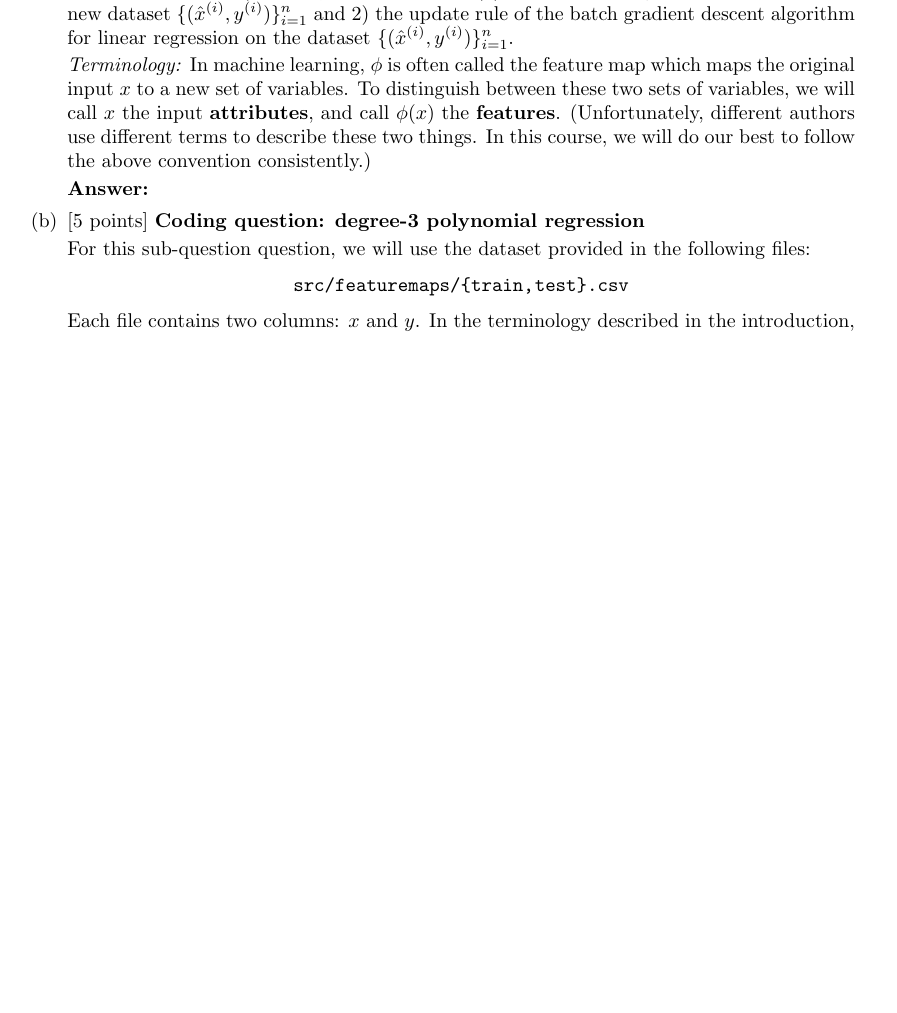
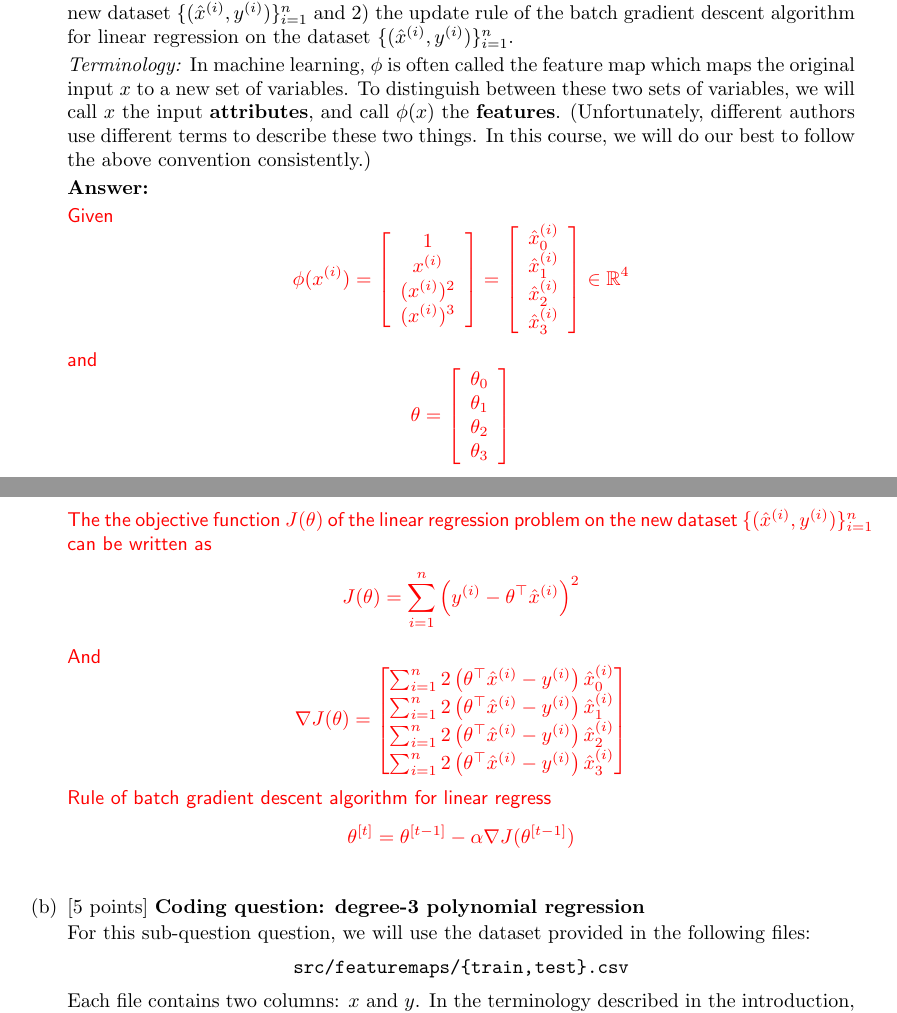
Before and after one commit to ultraspicy/CS-229, a LaTeX document (ps1/tex/ps1.tex, which reads ps1/tex/featuremaps/01-degree-3-math-sol.tex): part of page 11 of 19 before the commit and two parts of pages 11 and 12 of 19 after it, the two joined at a grey line, cut so that both start at the same text, the shorter picture padded with empty space. Compiled offline with LaTeX, dvips and Ghostscript.

Commit message:
Add written solution for ps1::q3::(a)

```diff
--- a/ps1/tex/featuremaps/01-degree-3-math-sol.tex
+++ b/ps1/tex/featuremaps/01-degree-3-math-sol.tex
@@ -1,2 +1,32 @@
 \begin{answer}
+
+Given
+\begin{equation*}
+	\phi(x^{(i)}) = \left[\begin{array}{c} 1\\ x^{(i)} \\ (x^{(i)})^2 \\ (x^{(i)})^3 \end{array}\right] = \left[\begin{array}{c} \hat{x}^{(i)}_0 \\ \hat{x}^{(i)}_1 \\ \hat{x}^{(i)}_2 \\ \hat{x}^{(i)}_3 \end{array}\right] \in \mathbb{R}^4
+\end{equation*}
+
+and
+\begin{equation*}
+	\theta = \left[\begin{array}{c} \theta_0\\ \theta_1 \\ \theta_2 \\ \theta_3 \end{array}\right]
+\end{equation*}
+
+The the objective function $J(\theta)$ of the linear regression problem on the new dataset $\{(\hat{x}^{(i)}, y^{(i)})\}_{i=1}^{\nexp}$ can be written as
+
+\begin{equation*}
+	J(\theta) = \sum_{i=1}^\nexp \left( y^{(i)} - \theta ^\top \hat{x}^{(i)}\right) ^ 2
+\end{equation*}
+
+And
+\begin{equation*}
+    \nabla J(\theta) = \left[\begin{matrix}
+        \sum_{i=1}^\nexp 2 \left( \theta ^\top \hat{x}^{(i)} - y^{(i)}\right) \hat{x}^{(i)}_0 \\
+\sum_{i=1}^\nexp 2 \left( \theta ^\top \hat{x}^{(i)} - y^{(i)}\right) \hat{x}^{(i)}_1
+\\ \sum_{i=1}^\nexp 2 \left( \theta ^\top \hat{x}^{(i)} - y^{(i)}\right) \hat{x}^{(i)}_2
+ \\ \sum_{i=1}^\nexp 2 \left( \theta ^\top \hat{x}^{(i)} - y^{(i)}\right) \hat{x}^{(i)}_3 \end{matrix} \right]
+\end{equation*}
+
+Rule of batch gradient descent algorithm for linear regress
+\begin{equation*}
+	\theta^{[t]} = \theta^{[t-1]} - \alpha\nabla J(\theta^{[t-1]})
+\end{equation*}
 \end{answer}
```
